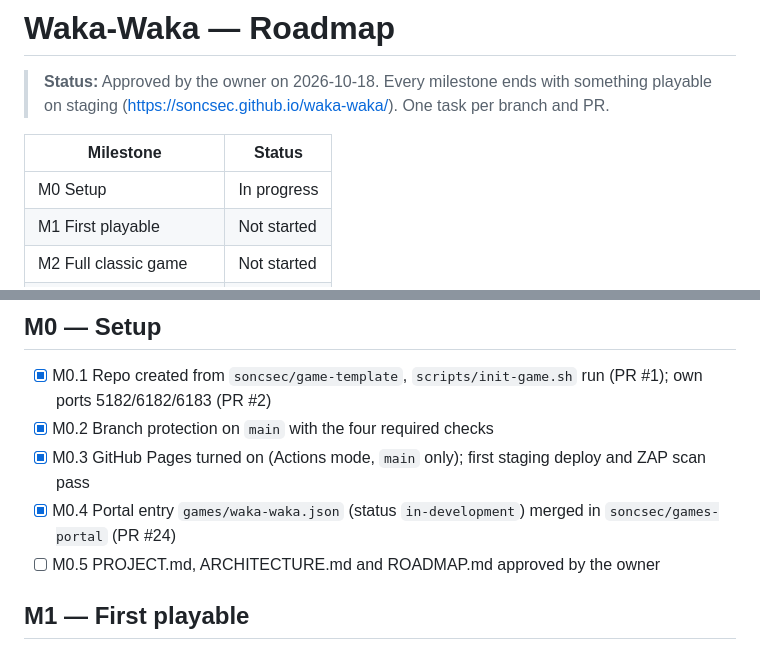
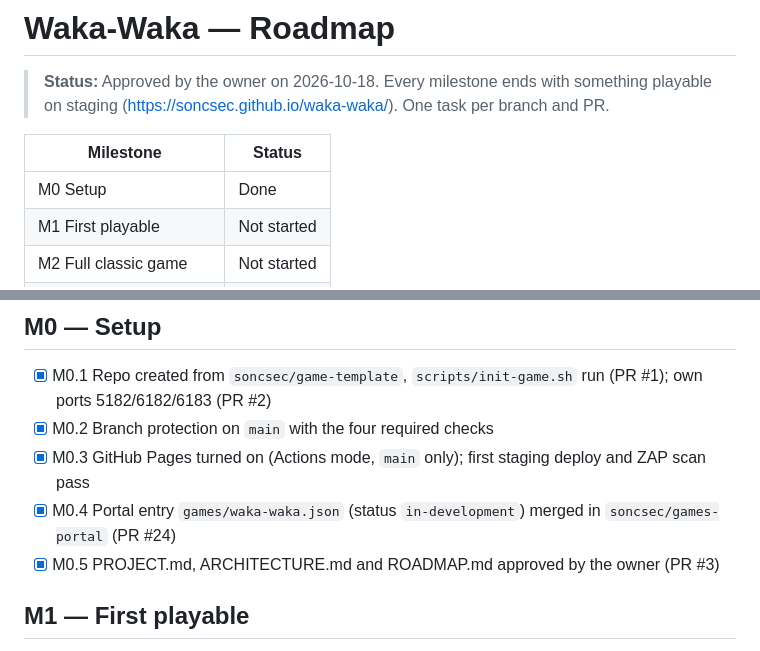
Before and after one commit to soncsec/waka-waka, a Markdown page: ROADMAP.md, 2 parts joined by grey strips. Drawn GitHub-style.

```diff
--- a/ROADMAP.md
+++ b/ROADMAP.md
@@ -4,7 +4,7 @@
 
 | Milestone | Status |
 |---|---|
-| M0 Setup | In progress |
+| M0 Setup | Done |
 | M1 First playable | Not started |
 | M2 Full classic game | Not started |
 | M3 Endless and smarter | Not started |
@@ -18,7 +18,7 @@
 - [x] M0.2 Branch protection on `main` with the four required checks
 - [x] M0.3 GitHub Pages turned on (Actions mode, `main` only); first staging deploy and ZAP scan pass
 - [x] M0.4 Portal entry `games/waka-waka.json` (status `in-development`) merged in `soncsec/games-portal` (PR #24)
-- [ ] M0.5 PROJECT.md, ARCHITECTURE.md and ROADMAP.md approved by the owner
+- [x] M0.5 PROJECT.md, ARCHITECTURE.md and ROADMAP.md approved by the owner (PR #3)
 
 ## M1 — First playable
 
```
Also changed, not shown: CLAUDE.md (+9 -0 lines), PROJECT.md (+2 -1 lines).
